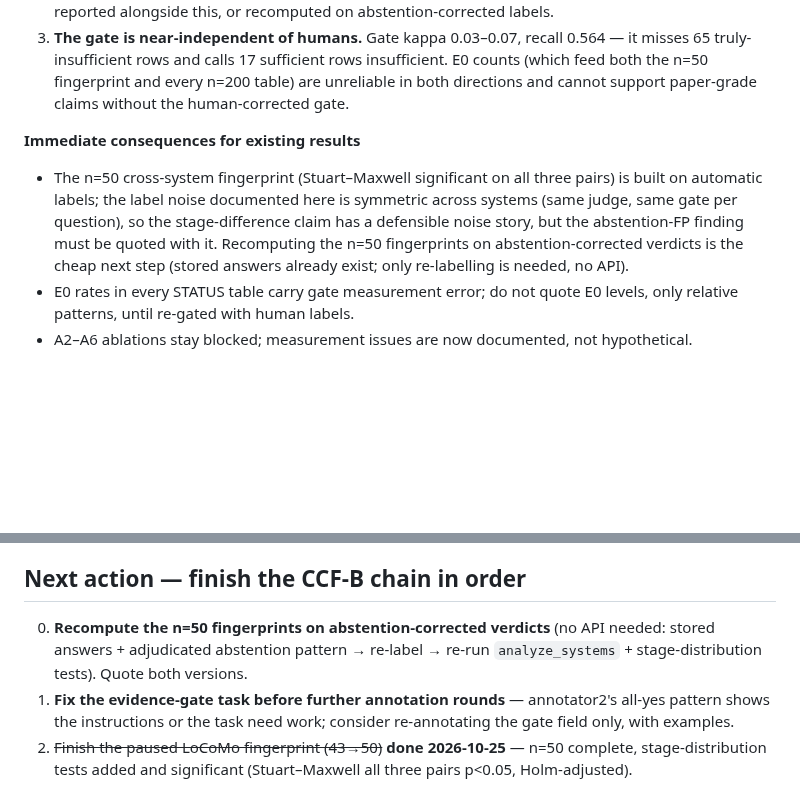
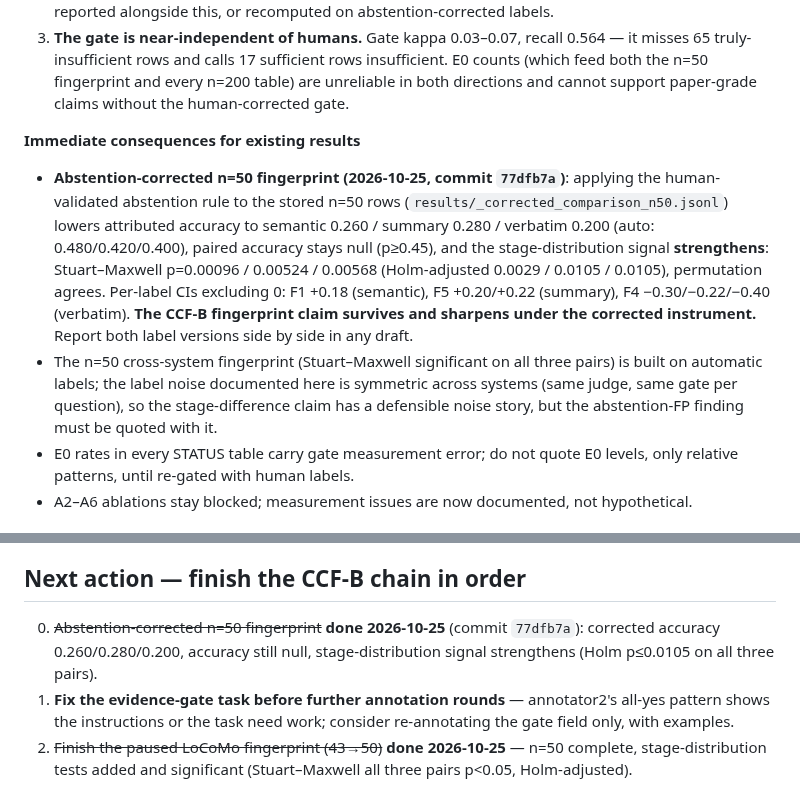
Before and after one commit to njuer-bin/memory-failure-attribution, a Markdown page: docs/STATUS.md, 2 parts joined by grey strips. Drawn GitHub-style; blank space fills up the shorter version.

Commit message:
docs: record the abstention-corrected n=50 result in STATUS

```diff
--- a/docs/STATUS.md
+++ b/docs/STATUS.md
@@ -62,13 +62,22 @@ pass by the project lead; labels in `adjudicated.csv`; full report in
 
 **Immediate consequences for existing results**
 
+- **Abstention-corrected n=50 fingerprint (2026-10-25, commit `77dfb7a`)**:
+  applying the human-validated abstention rule to the stored n=50 rows
+  (`results/_corrected_comparison_n50.jsonl`) lowers attributed accuracy to
+  semantic 0.260 / summary 0.280 / verbatim 0.200 (auto: 0.480/0.420/0.400),
+  paired accuracy stays null (p≥0.45), and the stage-distribution signal
+  **strengthens**: Stuart–Maxwell p=0.00096 / 0.00524 / 0.00568 (Holm-adjusted
+  0.0029 / 0.0105 / 0.0105), permutation agrees. Per-label CIs excluding 0:
+  F1 +0.18 (semantic), F5 +0.20/+0.22 (summary), F4 −0.30/−0.22/−0.40
+  (verbatim). **The CCF-B fingerprint claim survives and sharpens under the
+  corrected instrument.** Report both label versions side by side in any
+  draft.
 - The n=50 cross-system fingerprint (Stuart–Maxwell significant on all
   three pairs) is built on automatic labels; the label noise documented
   here is symmetric across systems (same judge, same gate per question),
   so the stage-difference claim has a defensible noise story, but the
-  abstention-FP finding must be quoted with it. Recomputing the n=50
-  fingerprints on abstention-corrected verdicts is the cheap next step
-  (stored answers already exist; only re-labelling is needed, no API).
+  abstention-FP finding must be quoted with it.
 - E0 rates in every STATUS table carry gate measurement error; do not
   quote E0 levels, only relative patterns, until re-gated with human
   labels.
@@ -711,9 +720,9 @@ distractors) before retrieval can actually fail. n=5 is descriptive only.
 
 ## Next action — finish the CCF-B chain in order
 
-0. **Recompute the n=50 fingerprints on abstention-corrected verdicts** (no
-   API needed: stored answers + adjudicated abstention pattern → re-label →
-   re-run `analyze_systems` + stage-distribution tests). Quote both versions.
+0. ~~Abstention-corrected n=50 fingerprint~~ **done 2026-10-25** (commit
+   `77dfb7a`): corrected accuracy 0.260/0.280/0.200, accuracy still null,
+   stage-distribution signal strengthens (Holm p≤0.0105 on all three pairs).
 1. **Fix the evidence-gate task before further annotation rounds** —
    annotator2's all-yes pattern shows the instructions or the task need
    work; consider re-annotating the gate field only, with examples.
```
